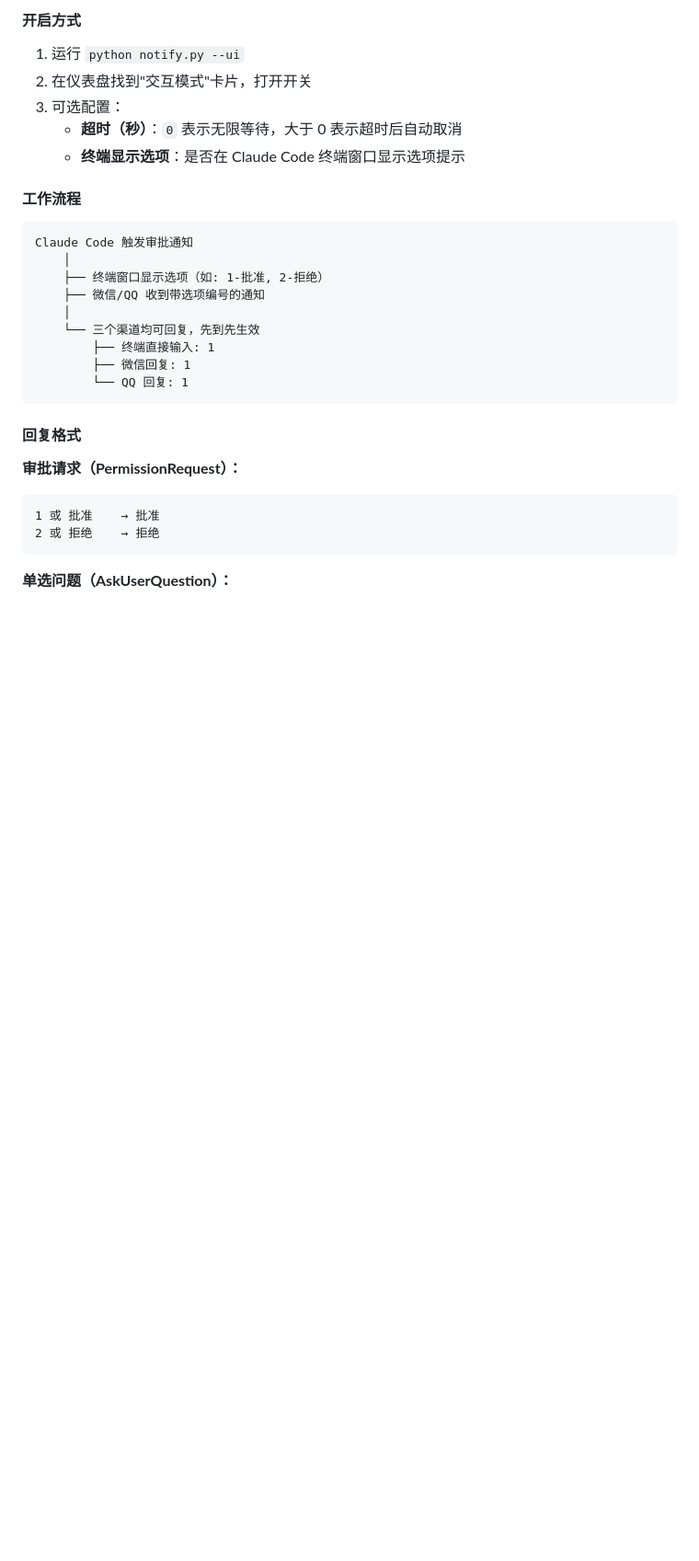
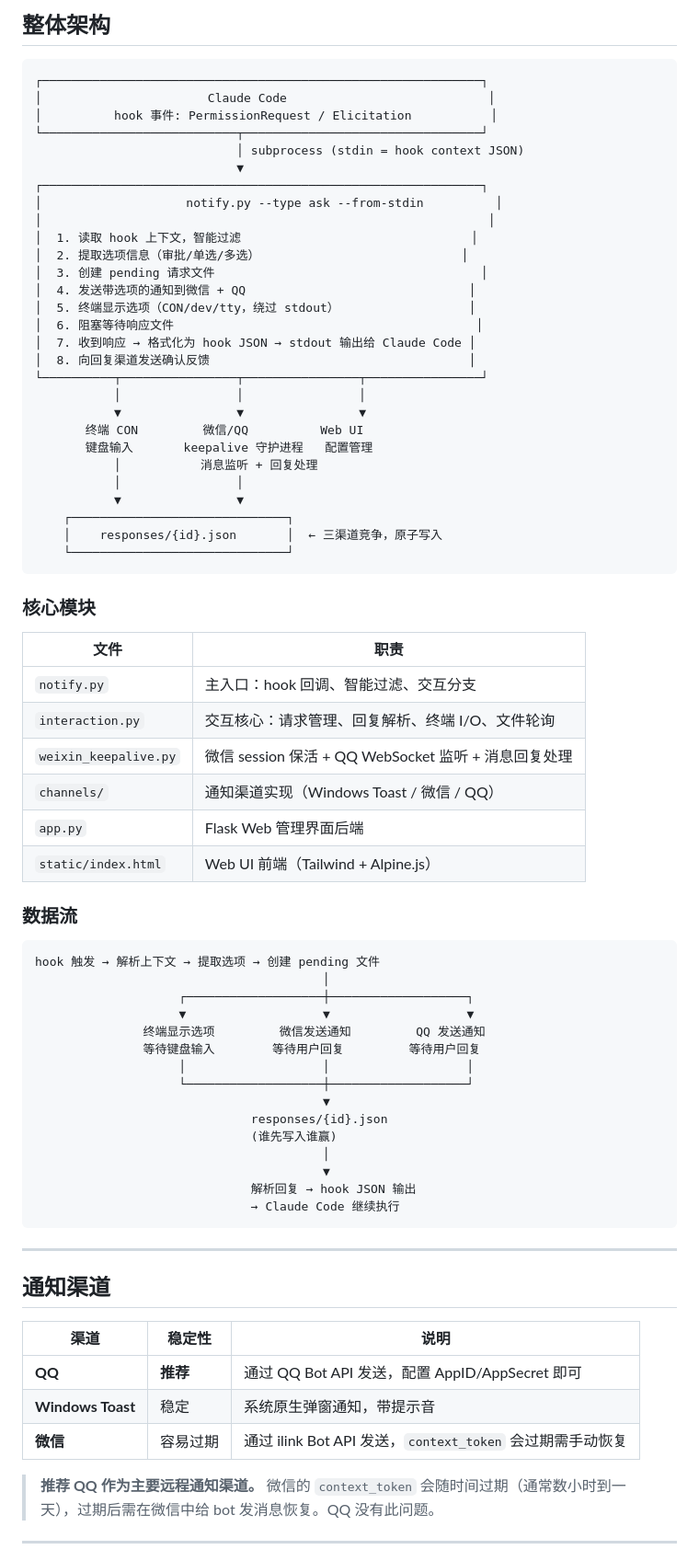
Before and after one commit to Tommie-P-xl/claude-code-notify-plus, a Markdown page: README.md, the part around one of its changes. Shown at 92% size. Drawn GitHub-style; blank space fills up the shorter version.

````diff
--- a/README.md
+++ b/README.md
@@ -62,32 +58,79 @@ python notify.py --test       # 测试所有已启用渠道
 
-#### 开启方式
-
-1. 运行 `python notify.py --ui`
-2. 在仪表盘找到"交互模式"卡片，打开开关
-3. 可选配置：
-   - **超时（秒）**：`0` 表示无限等待，大于 0 表示超时后自动取消
-   - **终端显示选项**：是否在 Claude Code 终端窗口显示选项提示
-
-#### 工作流程
+## 整体架构
 
 ```
-Claude Code 触发审批通知
-    │
-    ├── 终端窗口显示选项（如: 1-批准, 2-拒绝）
-    ├── 微信/QQ 收到带选项编号的通知
-    │
-    └── 三个渠道均可回复，先到先生效
-        ├── 终端直接输入: 1
-        ├── 微信回复: 1
-        └── QQ 回复: 1
+┌─────────────────────────────────────────────────────────────┐
+│                       Claude Code                            │
+│          hook 事件: PermissionRequest / Elicitation           │
+└───────────────────────────┬─────────────────────────────────┘
+                            │ subprocess (stdin = hook context JSON)
+                            ▼
+┌─────────────────────────────────────────────────────────────┐
+│                    notify.py --type ask --from-stdin          │
+│                                                              │
+│  1. 读取 hook 上下文，智能过滤                                │
+│  2. 提取选项信息（审批/单选/多选）                            │
+│  3. 创建 pending 请求文件                                     │
+│  4. 发送带选项的通知到微信 + QQ                               │
+│  5. 终端显示选项（CON/dev/tty，绕过 stdout）                  │
+│  6. 阻塞等待响应文件                                          │
+│  7. 收到响应 → 格式化为 hook JSON → stdout 输出给 Claude Code │
+│  8. 向回复渠道发送确认反馈                                    │
+└──────────┬────────────────┬────────────────┬────────────────┘
+           │                │                │
+           ▼                ▼                ▼
+       终端 CON         微信/QQ          Web UI
+       键盘输入       keepalive 守护进程   配置管理
+           │           消息监听 + 回复处理
+           │                │
+           ▼                ▼
+    ┌──────────────────────────────┐
+    │    responses/{id}.json       │  ← 三渠道竞争，原子写入
+    └──────────────────────────────┘
 ```
 
-#### 回复格式
+### 核心模块
 
-**审批请求（PermissionRequest）：**
+| 文件 | 职责 |
+|------|------|
+| `notify.py` | 主入口：hook 回调、智能过滤、交互分支 |
+| `interaction.py` | 交互核心：请求管理、回复解析、终端 I/O、文件轮询 |
+| `weixin_keepalive.py` | 微信 session 保活 + QQ WebSocket 监听 + 消息回复处理 |
+| `channels/` | 通知渠道实现（Windows Toast / 微信 / QQ） |
+| `app.py` | Flask Web 管理界面后端 |
+| `static/index.html` | Web UI 前端（Tailwind + Alpine.js） |
+
+### 数据流
+
 ```
-1 或 批准    → 批准
-2 或 拒绝    → 拒绝
+hook 触发 → 解析上下文 → 提取选项 → 创建 pending 文件
+                                        │
+                    ┌───────────────────┼───────────────────┐
+                    ▼                   ▼                   ▼
+               终端显示选项         微信发送通知         QQ 发送通知
+               等待键盘输入        等待用户回复         等待用户回复
+                    │                   │                   │
+                    └───────────────────┼───────────────────┘
+                                        ▼
+                              responses/{id}.json
+                              (谁先写入谁赢)
+                                        │
+                                        ▼
+                              解析回复 → hook JSON 输出
+                              → Claude Code 继续执行
 ```
 
-**单选问题（AskUserQuestion）：**
+---
+
+## 通知渠道
+
+| 渠道 | 稳定性 | 说明 |
+|------|--------|------|
+| **QQ** | **推荐** | 通过 QQ Bot API 发送，配置 AppID/AppSecret 即可 |
+| **Windows Toast** | 稳定 | 系统原生弹窗通知，带提示音 |
+| **微信** | 容易过期 | 通过 ilink Bot API 发送，`context_token` 会过期需手动恢复 |
+
+> **推荐 QQ 作为主要远程通知渠道。** 微信的 `context_token` 会随时间过期（通常数小时到一天），过期后需在微信中给 bot 发消息恢复。QQ 没有此问题。
+
+---
+
````
Also changed, not shown: other parts of README.md (+160 -218 lines).
